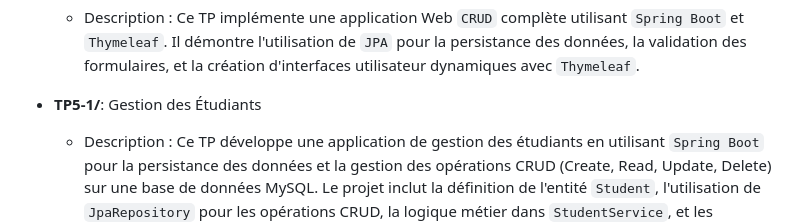
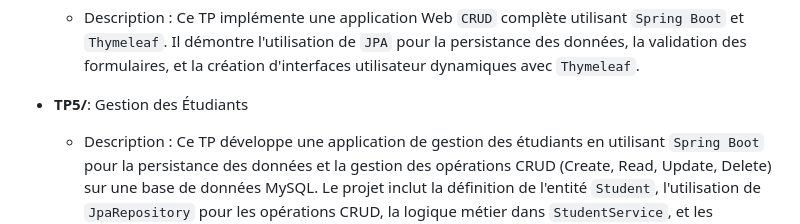
Before and after one commit to Jaafarhh/TPs-JEE, a Markdown page: README.md, the part around the change. GitHub-like rendering.

```diff
--- a/README.md
+++ b/README.md
@@ -31,7 +31,7 @@ Ce dépôt contient tous les travaux pratiques (TP) réalisés dans le cadre du
 - **TP4-2/**: Spring Boot et Thymeleaf
   - Description : Ce TP implémente une application Web `CRUD` complète utilisant `Spring Boot` et `Thymeleaf`. Il démontre l'utilisation de `JPA` pour la persistance des données, la validation des formulaires, et la création d'interfaces utilisateur dynamiques avec `Thymeleaf`.
 
-- **TP5-1/**: Gestion des Étudiants
+- **TP5/**: Gestion des Étudiants
   - Description : Ce TP développe une application de gestion des étudiants en utilisant `Spring Boot` pour la persistance des données et la gestion des opérations CRUD (Create, Read, Update, Delete) sur une base de données MySQL. Le projet inclut la définition de l'entité `Student`, l'utilisation de `JpaRepository` pour les opérations CRUD, la logique métier dans `StudentService`, et les contrôleurs pour gérer les requêtes HTTP. Des tests unitaires sont également fournis pour valider les fonctionnalités.
 
 Naviguer dans un TP : Chaque TP a sa propre structure de dossier, incluant le code source et les fichiers nécessaires. Utilisez les fichiers README spécifiques à chaque TP pour des instructions détaillées.
```
